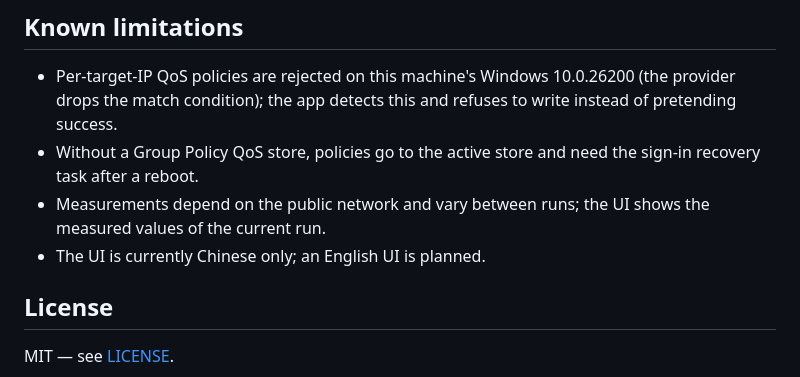
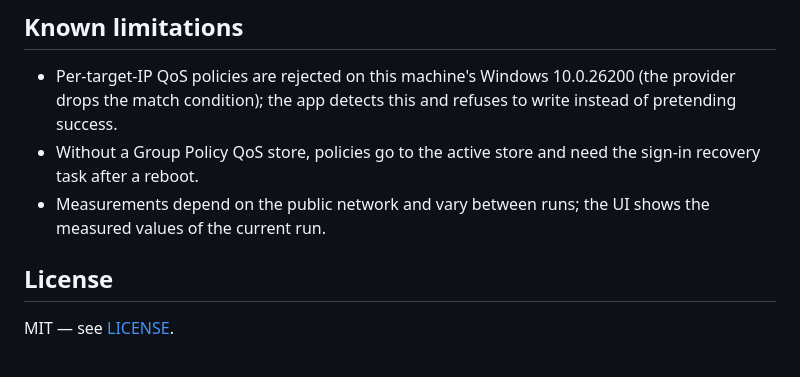
Before and after one commit to AZ7094/batter-babel, a Markdown page: README.en.md, the part around the change. Rendered like a GitHub page.

Commit message:
更新 README.en.md

```diff
--- a/README.en.md
+++ b/README.en.md
@@ -84,7 +84,6 @@ tests/                      front-end contract tests
 - Per-target-IP QoS policies are rejected on this machine's Windows 10.0.26200 (the provider drops the match condition); the app detects this and refuses to write instead of pretending success.
 - Without a Group Policy QoS store, policies go to the active store and need the sign-in recovery task after a reboot.
 - Measurements depend on the public network and vary between runs; the UI shows the measured values of the current run.
-- The UI is currently Chinese only; an English UI is planned.
 
 ## License
 
```
